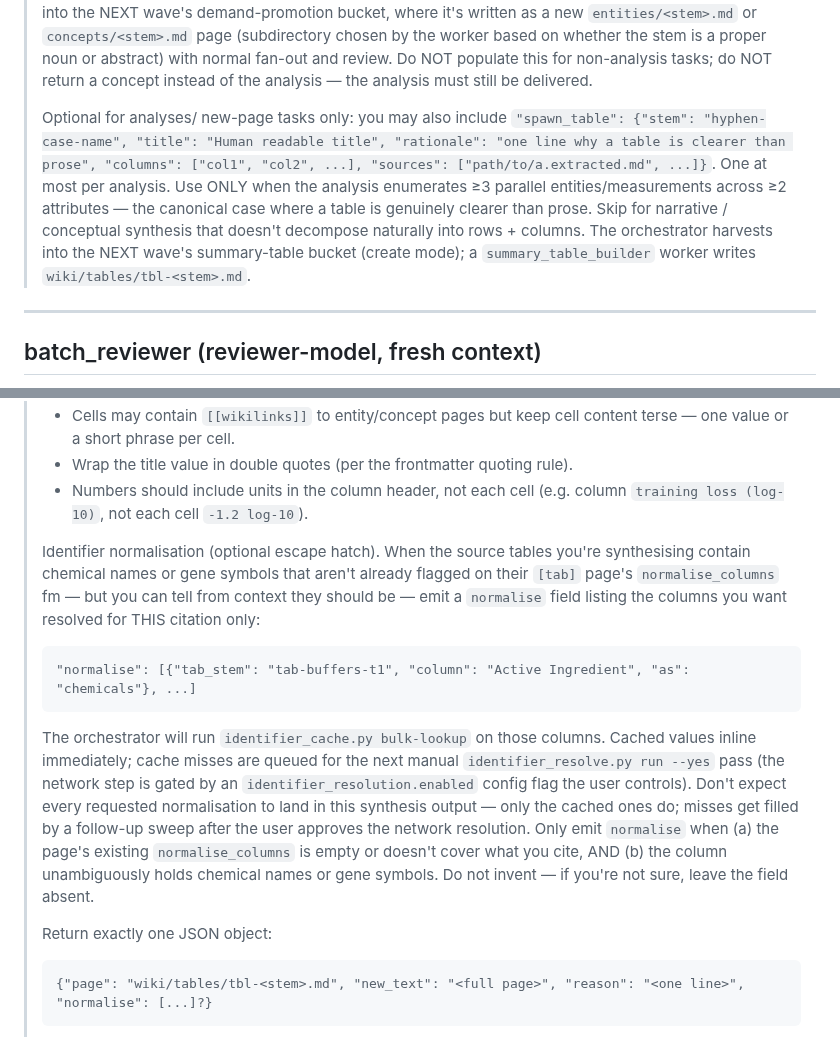
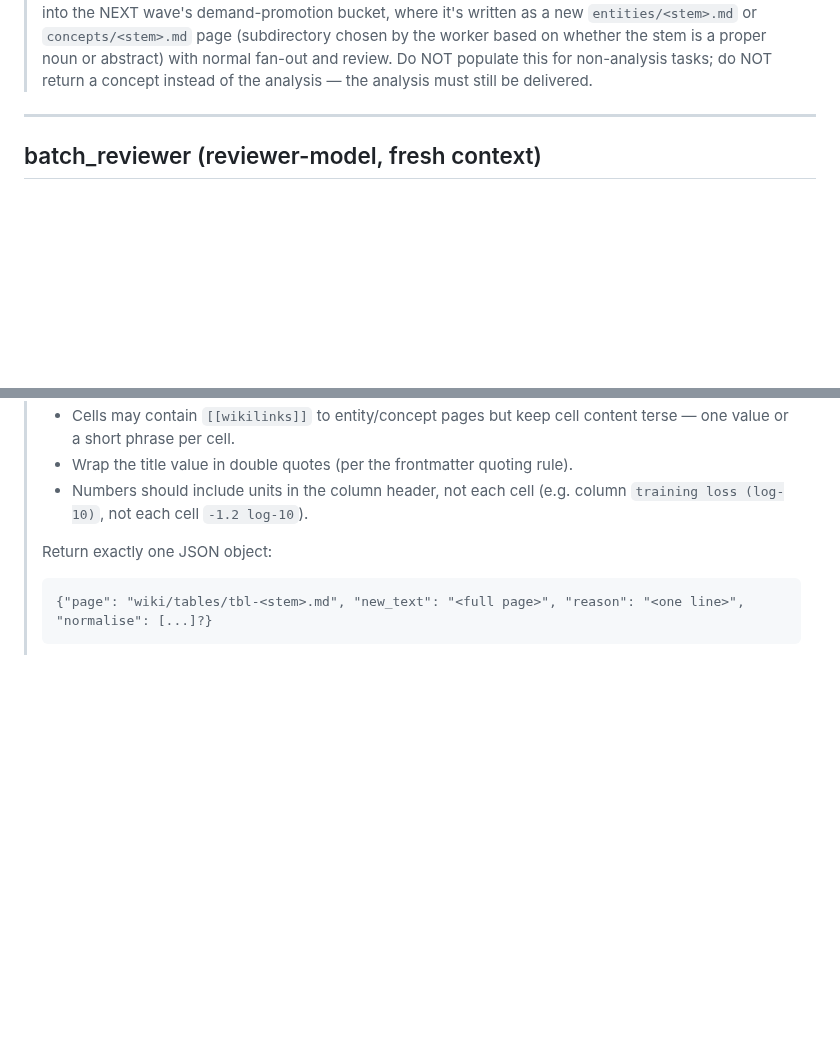
Before and after one commit to benjsmith/curiosity-engine, a Markdown page: template/prompts.md, 2 parts joined by grey strips. Rendered like a GitHub page; blank space fills up the shorter version.

Commit message:
drop spawn_table + normalise rarepath docs from worker / table builder
Tested in /tmp/curate-tokens-v3 (R2 verification): on a corpus
specifically designed to surface table-comparison opportunities
(5 papers × dense parallel measurements, every cross-paper analysis
satisfies the spawn_table trigger condition), workers produced 0
spawn_table entries in both baseline and v06 conditions across 6
sessions. The path is functionally inert under current worker/model
behavior — workers prefer prose-with-inline-tables. Dropping the 25
lines of doc costs no quality (8/8 accepts, 0 rejects, 0 suspect,
composite_delta positive in all 3 v06 sessions) and the path that's
no longer documented was producing nothing anyway.

The token saving observed in round 1 (-34%) was an overlap with
V07 (slim batch_reviewer), already in trunk via commit 90701c6.
Re-measuring V06 on top of V07-in-trunk shows ~neutral effect — the
honest reason to ship is maintainability, not tokens.

Co-Authored-By: Claude Opus 4.7 (1M context) <noreply@anthropic.com>

````diff
--- a/template/prompts.md
+++ b/template/prompts.md
@@ -199,18 +199,6 @@ this file; don't duplicate prompts there.
 > proper noun or abstract) with normal fan-out and review. Do NOT populate this for non-analysis tasks; do NOT return
 > a concept instead of the analysis — the analysis must still be
 > delivered.
->
-> Optional for analyses/ new-page tasks only: you may also include
-> `"spawn_table": {"stem": "hyphen-case-name", "title": "Human readable
-> title", "rationale": "one line why a table is clearer than prose",
-> "columns": ["col1", "col2", ...], "sources": ["path/to/a.extracted.md",
-> ...]}`. One at most per analysis. Use ONLY when the analysis
-> enumerates ≥3 parallel entities/measurements across ≥2 attributes —
-> the canonical case where a table is genuinely clearer than prose.
-> Skip for narrative / conceptual synthesis that doesn't decompose
-> naturally into rows + columns. The orchestrator harvests into the
-> NEXT wave's summary-table bucket (create mode); a
-> `summary_table_builder` worker writes `wiki/tables/tbl-<stem>.md`.
 
 ---
 
@@ -810,27 +798,6 @@ the proposal call. Receives the proposal list and judges each candidate.
 > - Numbers should include units in the column header, not each cell
 >   (e.g. column `training loss (log-10)`, not each cell `-1.2 log-10`).
 >
-> Identifier normalisation (optional escape hatch). When the source
-> tables you're synthesising contain chemical names or gene symbols
-> that aren't already flagged on their `[tab]` page's
-> `normalise_columns` fm — but you can tell from context they should
-> be — emit a `normalise` field listing the columns you want resolved
-> for THIS citation only:
-> ```
-> "normalise": [{"tab_stem": "tab-buffers-t1", "column": "Active Ingredient", "as": "chemicals"}, ...]
-> ```
-> The orchestrator will run `identifier_cache.py bulk-lookup` on
-> those columns. Cached values inline immediately; cache misses are
-> queued for the next manual `identifier_resolve.py run --yes` pass
-> (the network step is gated by an `identifier_resolution.enabled`
-> config flag the user controls). Don't expect every requested
-> normalisation to land in this synthesis output — only the cached
-> ones do; misses get filled by a follow-up sweep after the user
-> approves the network resolution. Only emit `normalise` when (a)
-> the page's existing `normalise_columns` is empty or doesn't cover
-> what you cite, AND (b) the column unambiguously holds chemical
-> names or gene symbols. Do not invent — if you're not sure, leave
-> the field absent.
 >
 > Return exactly one JSON object:
 > ```
````
